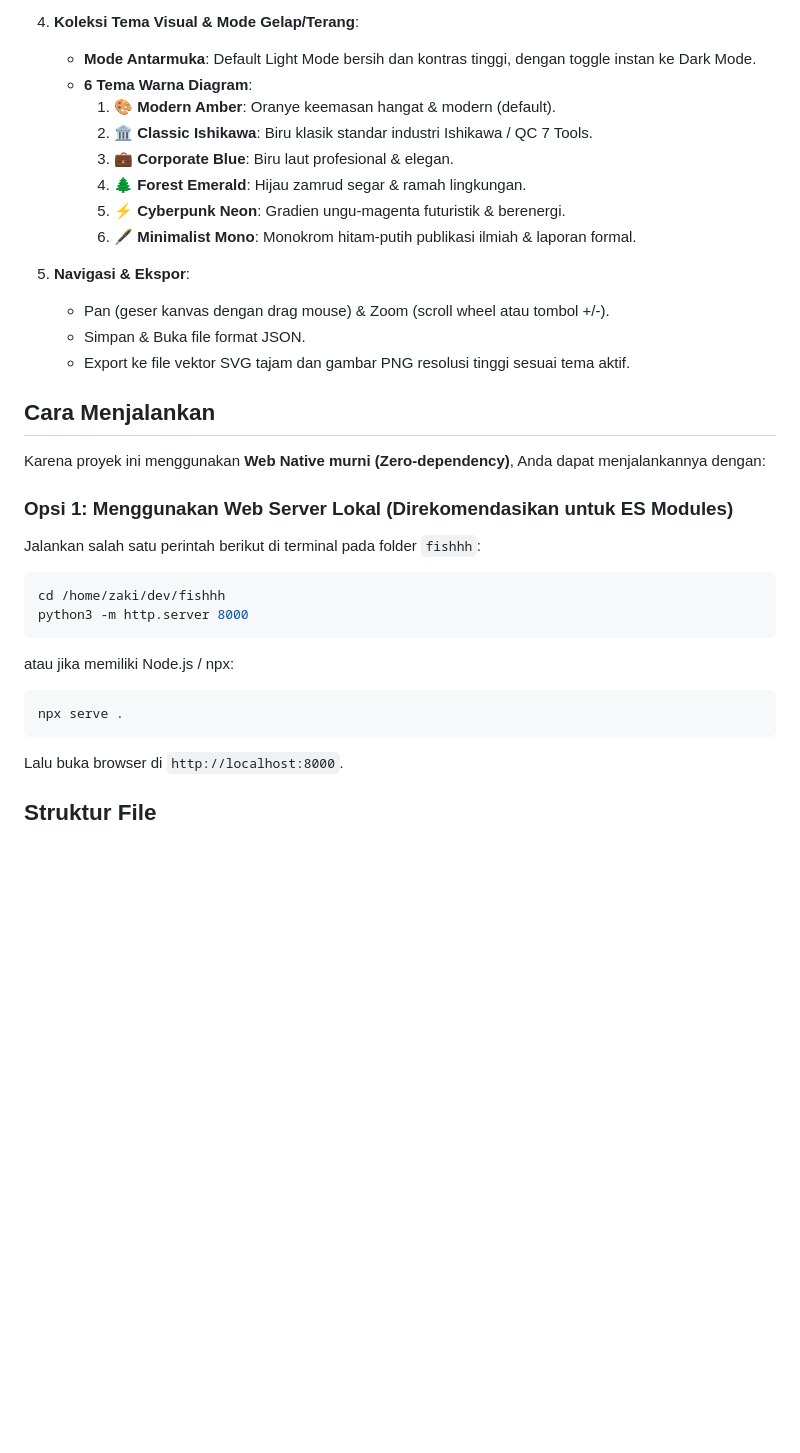
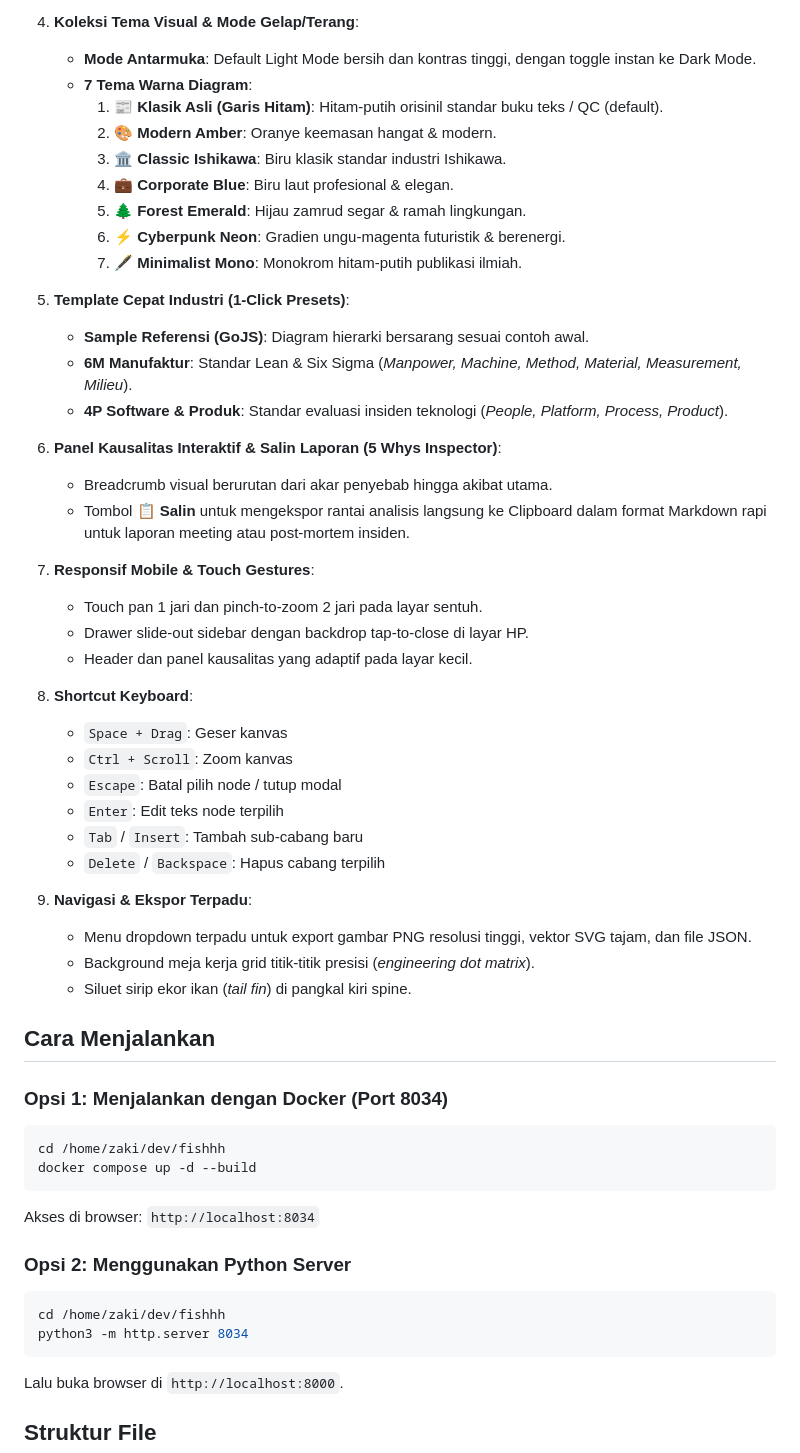
Before and after one commit to dnzakizamani/fishbone, a Markdown page: README.md, the part around the change. GitHub-like rendering; blank space fills up the shorter version.

Commit message:
Revise theme colors and enhance user navigation features
Updated theme options and added new features for usability.

````diff
--- a/README.md
+++ b/README.md
@@ -30,32 +30,55 @@ Website interaktif untuk membuat dan menganalisis **Nested Fishbone Diagram (Dia
 
 4. **Koleksi Tema Visual & Mode Gelap/Terang**:
    - **Mode Antarmuka**: Default Light Mode bersih dan kontras tinggi, dengan toggle instan ke Dark Mode.
-   - **6 Tema Warna Diagram**:
-     1. 🎨 **Modern Amber**: Oranye keemasan hangat & modern (default).
-     2. 🏛️ **Classic Ishikawa**: Biru klasik standar industri Ishikawa / QC 7 Tools.
-     3. 💼 **Corporate Blue**: Biru laut profesional & elegan.
-     4. 🌲 **Forest Emerald**: Hijau zamrud segar & ramah lingkungan.
-     5. ⚡ **Cyberpunk Neon**: Gradien ungu-magenta futuristik & berenergi.
-     6. 🖋️ **Minimalist Mono**: Monokrom hitam-putih publikasi ilmiah & laporan formal.
+   - **7 Tema Warna Diagram**:
+     1. 📰 **Klasik Asli (Garis Hitam)**: Hitam-putih orisinil standar buku teks / QC (default).
+     2. 🎨 **Modern Amber**: Oranye keemasan hangat & modern.
+     3. 🏛️ **Classic Ishikawa**: Biru klasik standar industri Ishikawa.
+     4. 💼 **Corporate Blue**: Biru laut profesional & elegan.
+     5. 🌲 **Forest Emerald**: Hijau zamrud segar & ramah lingkungan.
+     6. ⚡ **Cyberpunk Neon**: Gradien ungu-magenta futuristik & berenergi.
+     7. 🖋️ **Minimalist Mono**: Monokrom hitam-putih publikasi ilmiah.
 
-5. **Navigasi & Ekspor**:
-   - Pan (geser kanvas dengan drag mouse) & Zoom (scroll wheel atau tombol +/-).
-   - Simpan & Buka file format JSON.
-   - Export ke file vektor SVG tajam dan gambar PNG resolusi tinggi sesuai tema aktif.
+5. **Template Cepat Industri (1-Click Presets)**:
+   - **Sample Referensi (GoJS)**: Diagram hierarki bersarang sesuai contoh awal.
+   - **6M Manufaktur**: Standar Lean & Six Sigma (*Manpower, Machine, Method, Material, Measurement, Milieu*).
+   - **4P Software & Produk**: Standar evaluasi insiden teknologi (*People, Platform, Process, Product*).
+
+6. **Panel Kausalitas Interaktif & Salin Laporan (5 Whys Inspector)**:
+   - Breadcrumb visual berurutan dari akar penyebab hingga akibat utama.
+   - Tombol **📋 Salin** untuk mengekspor rantai analisis langsung ke Clipboard dalam format Markdown rapi untuk laporan meeting atau post-mortem insiden.
+
+7. **Responsif Mobile & Touch Gestures**:
+   - Touch pan 1 jari dan pinch-to-zoom 2 jari pada layar sentuh.
+   - Drawer slide-out sidebar dengan backdrop tap-to-close di layar HP.
+   - Header dan panel kausalitas yang adaptif pada layar kecil.
+
+8. **Shortcut Keyboard**:
+   - `Space + Drag`: Geser kanvas
+   - `Ctrl + Scroll`: Zoom kanvas
+   - `Escape`: Batal pilih node / tutup modal
+   - `Enter`: Edit teks node terpilih
+   - `Tab` / `Insert`: Tambah sub-cabang baru
+   - `Delete` / `Backspace`: Hapus cabang terpilih
+
+9. **Navigasi & Ekspor Terpadu**:
+   - Menu dropdown terpadu untuk export gambar PNG resolusi tinggi, vektor SVG tajam, dan file JSON.
+   - Background meja kerja grid titik-titik presisi (*engineering dot matrix*).
+   - Siluet sirip ekor ikan (*tail fin*) di pangkal kiri spine.
 
 ## Cara Menjalankan
 
-Karena proyek ini menggunakan **Web Native murni (Zero-dependency)**, Anda dapat menjalankannya dengan:
-
-### Opsi 1: Menggunakan Web Server Lokal (Direkomendasikan untuk ES Modules)
-Jalankan salah satu perintah berikut di terminal pada folder `fishhh`:
+### Opsi 1: Menjalankan dengan Docker (Port 8034)
 ```bash
 cd /home/zaki/dev/fishhh
-python3 -m http.server 8000
+docker compose up -d --build
 ```
-atau jika memiliki Node.js / npx:
+Akses di browser: `http://localhost:8034`
+
+### Opsi 2: Menggunakan Python Server
 ```bash
-npx serve .
+cd /home/zaki/dev/fishhh
+python3 -m http.server 8034
 ```
 Lalu buka browser di `http://localhost:8000`.
 
````
